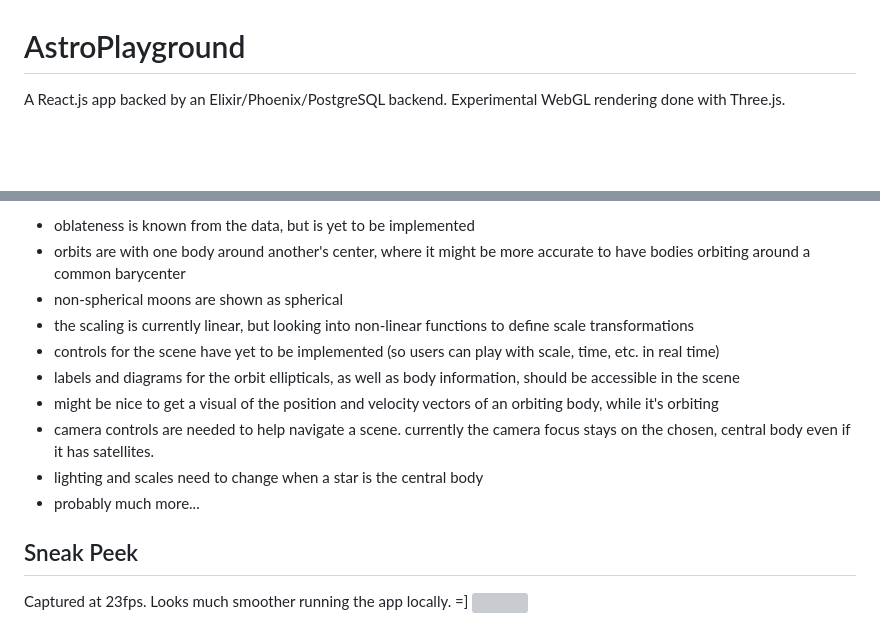
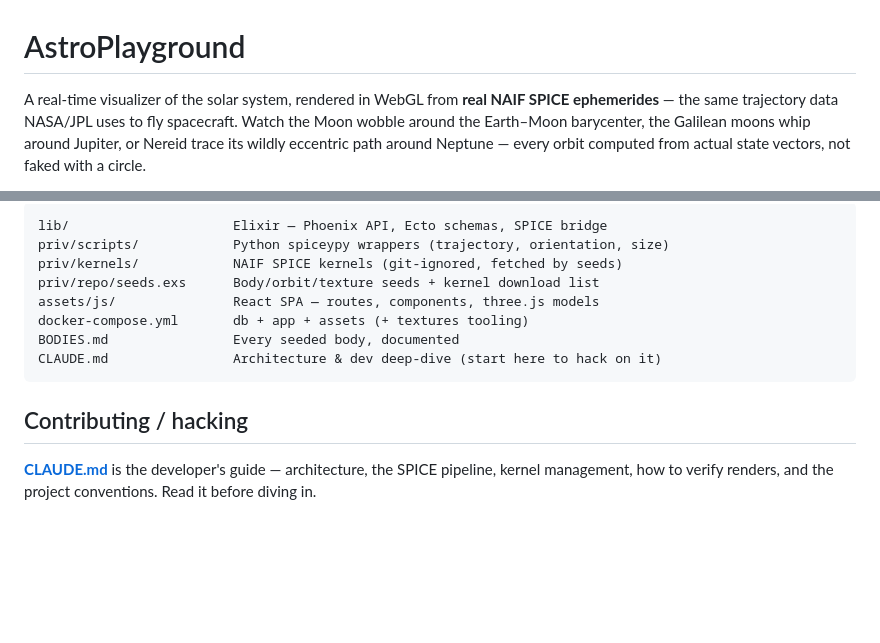
Before and after one commit to Smolations/astro_playground, a Markdown page: README.md, 2 parts joined by grey strips. Drawn GitHub-style; blank space fills up the shorter version; grey boxes are pictures that could not be loaded.

````diff
--- a/README.md
+++ b/README.md
@@ -1,5 +1,8 @@
 # AstroPlayground
 
-A React.js app backed by an Elixir/Phoenix/PostgreSQL backend. Experimental
-WebGL rendering done with Three.js.
+A real-time visualizer of the solar system, rendered in WebGL from **real NAIF
+SPICE ephemerides** — the same trajectory data NASA/JPL uses to fly spacecraft.
+Watch the Moon wobble around the Earth–Moon barycenter, the Galilean moons whip
+around Jupiter, or Nereid trace its wildly eccentric path around Neptune — every
+orbit computed from actual state vectors, not faked with a circle.
 
@@ -52,17 +102,17 @@ As I previously mentioned, this is very much a work in progress. It still has so
 
-- oblateness is known from the data, but is yet to be implemented
-- orbits are with one body around another's center, where it might be more accurate to have bodies orbiting around a common barycenter
-- non-spherical moons are shown as spherical
-- the scaling is currently linear, but looking into non-linear functions to define scale transformations
-- controls for the scene have yet to be implemented (so users can play with scale, time, etc. in real time)
-- labels and diagrams for the orbit ellipticals, as well as body information, should be accessible in the scene
-- might be nice to get a visual of the position and velocity vectors of an orbiting body, while it's orbiting
-- camera controls are needed to help navigate a scene. currently the camera focus stays on the chosen, central body even if it has satellites.
-- lighting and scales need to change when a star is the central body
-- probably much more...
+```
+lib/                     Elixir — Phoenix API, Ecto schemas, SPICE bridge
+priv/scripts/            Python spiceypy wrappers (trajectory, orientation, size)
+priv/kernels/            NAIF SPICE kernels (git-ignored, fetched by seeds)
+priv/repo/seeds.exs      Body/orbit/texture seeds + kernel download list
+assets/js/               React SPA — routes, components, three.js models
+docker-compose.yml       db + app + assets (+ textures tooling)
+BODIES.md                Every seeded body, documented
+CLAUDE.md                Architecture & dev deep-dive (start here to hack on it)
+```
 
+## Contributing / hacking
 
-## Sneak Peek
-
-Captured at 23fps. Looks much smoother running the app locally.  =]
-![](luna_about_earth_demo.gif)
+**[CLAUDE.md](CLAUDE.md)** is the developer's guide — architecture, the SPICE
+pipeline, kernel management, how to verify renders, and the project conventions.
+Read it before diving in.
````
Also changed, not shown: other parts of README.md (+70 -23 lines).
